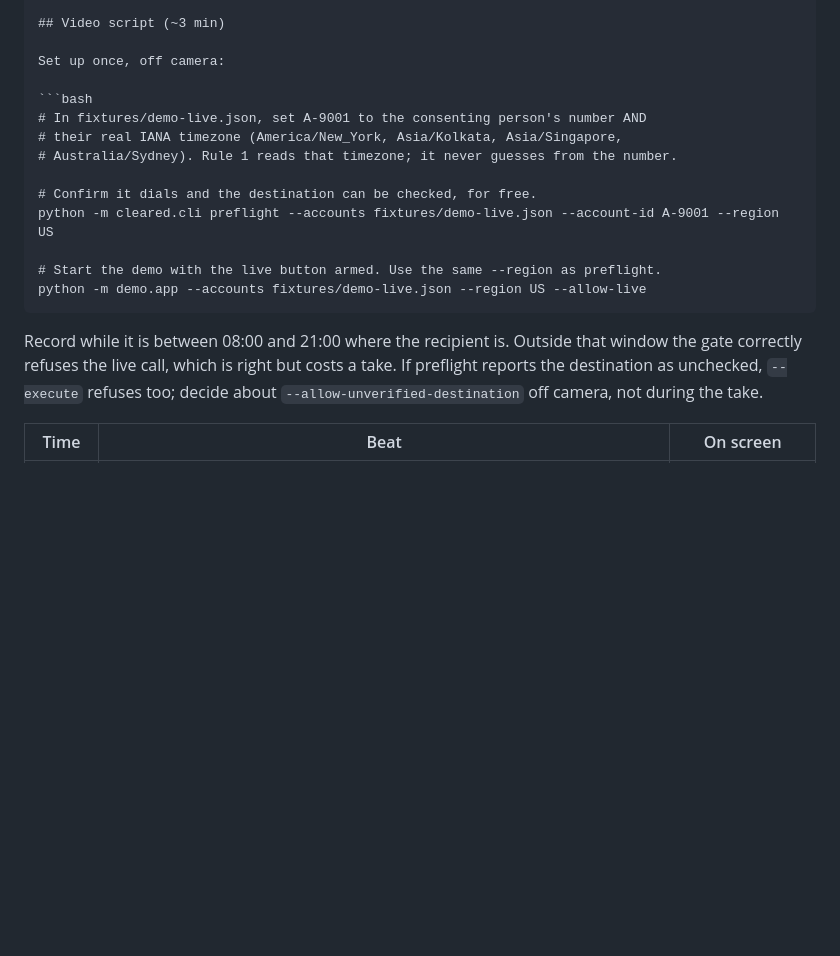
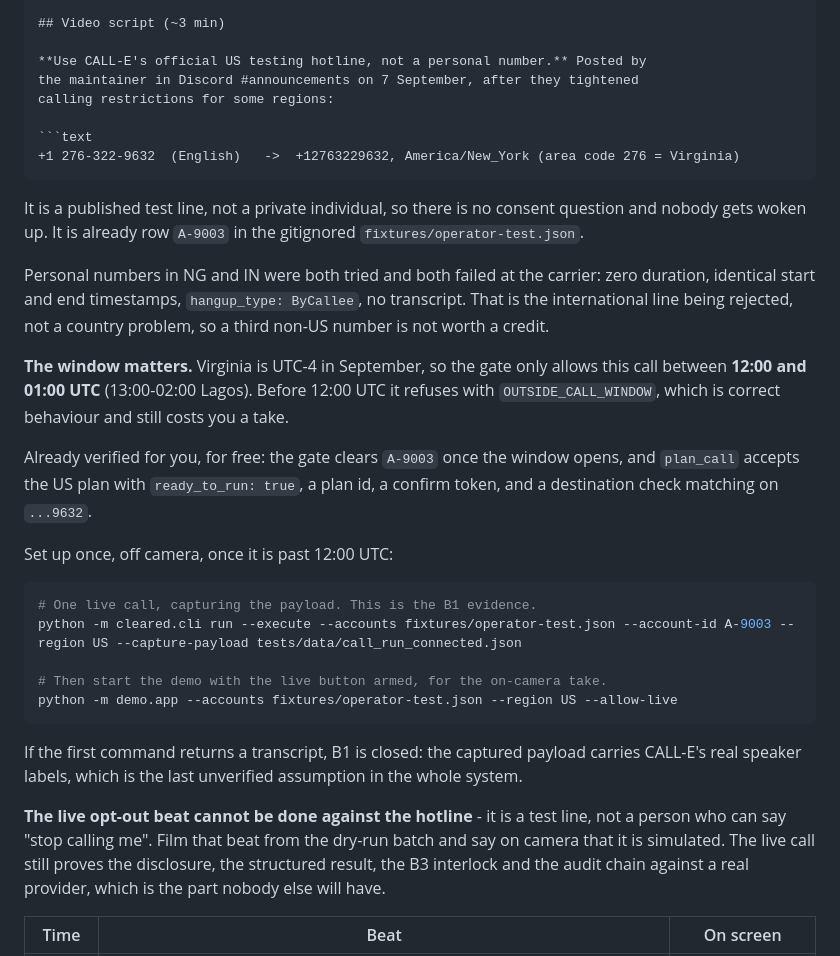
Before and after one commit to Demiladepy/Cleared-to-call, a Markdown page: SUBMISSION.md, the part around the change. Rendered like a GitHub page; blank space fills up the shorter version.

Commit message:
Point the live call at CALL-E's official US test hotline
The maintainer posted a US testing hotline in Discord announcements on
7 September, after tightening calling restrictions for some regions. It removes
the problem that two personal numbers could not solve: NG and IN both failed at
the carrier with zero duration, identical start and end timestamps, ByCallee and
no transcript, which is the international line being rejected rather than
anything country-specific.

It is a published test line rather than a private individual, so there is no
consent question and nobody is woken up.

Verified for free, without dialling: the gate clears it once the window opens,
and plan_call accepts the US plan with ready_to_run true, a plan id, a confirm
token, and a destination check matching on the last four digits.

The window is the catch. Area code 276 is Virginia, UTC-4 in September, so the
gate allows the call only between 12:00 and 01:00 UTC. Before that it refuses
with OUTSIDE_CALL_WINDOW, correctly, and costs a take. The video script now says
so, and notes that the live opt-out beat has to come from the dry-run batch,
since a test hotline cannot ask to be taken off a list.

Co-Authored-By: Claude Opus 5 <noreply@anthropic.com>

````diff
--- a/SUBMISSION.md
+++ b/SUBMISSION.md
@@ -139,24 +139,51 @@ compares every verdict.
 
 ## Video script (~3 min)
 
-Set up once, off camera:
+**Use CALL-E's official US testing hotline, not a personal number.** Posted by
+the maintainer in Discord #announcements on 7 September, after they tightened
+calling restrictions for some regions:
+
+```text
++1 276-322-9632  (English)   ->  +12763229632, America/New_York (area code 276 = Virginia)
+```
+
+It is a published test line, not a private individual, so there is no consent
+question and nobody gets woken up. It is already row `A-9003` in the gitignored
+`fixtures/operator-test.json`.
+
+Personal numbers in NG and IN were both tried and both failed at the carrier:
+zero duration, identical start and end timestamps, `hangup_type: ByCallee`, no
+transcript. That is the international line being rejected, not a country problem,
+so a third non-US number is not worth a credit.
+
+**The window matters.** Virginia is UTC-4 in September, so the gate only allows
+this call between **12:00 and 01:00 UTC** (13:00-02:00 Lagos). Before 12:00 UTC
+it refuses with `OUTSIDE_CALL_WINDOW`, which is correct behaviour and still costs
+you a take.
+
+Already verified for you, for free: the gate clears `A-9003` once the window
+opens, and `plan_call` accepts the US plan with `ready_to_run: true`, a plan id,
+a confirm token, and a destination check matching on `...9632`.
+
+Set up once, off camera, once it is past 12:00 UTC:
 
 ```bash
-# In fixtures/demo-live.json, set A-9001 to the consenting person's number AND
-# their real IANA timezone (America/New_York, Asia/Kolkata, Asia/Singapore,
-# Australia/Sydney). Rule 1 reads that timezone; it never guesses from the number.
+# One live call, capturing the payload. This is the B1 evidence.
+python -m cleared.cli run --execute --accounts fixtures/operator-test.json --account-id A-9003 --region US --capture-payload tests/data/call_run_connected.json
 
-# Confirm it dials and the destination can be checked, for free.
-python -m cleared.cli preflight --accounts fixtures/demo-live.json --account-id A-9001 --region US
-
-# Start the demo with the live button armed. Use the same --region as preflight.
-python -m demo.app --accounts fixtures/demo-live.json --region US --allow-live
+# Then start the demo with the live button armed, for the on-camera take.
+python -m demo.app --accounts fixtures/operator-test.json --region US --allow-live
 ```
 
-Record while it is between 08:00 and 21:00 where the recipient is. Outside that
-window the gate correctly refuses the live call, which is right but costs a take.
-If preflight reports the destination as unchecked, `--execute` refuses too;
-decide about `--allow-unverified-destination` off camera, not during the take.
+If the first command returns a transcript, B1 is closed: the captured payload
+carries CALL-E's real speaker labels, which is the last unverified assumption in
+the whole system.
+
+**The live opt-out beat cannot be done against the hotline** - it is a test line,
+not a person who can say "stop calling me". Film that beat from the dry-run batch
+and say on camera that it is simulated. The live call still proves the disclosure,
+the structured result, the B3 interlock and the audit chain against a real
+provider, which is the part nobody else will have.
 
 | Time | Beat | On screen |
 | --- | --- | --- |
````
